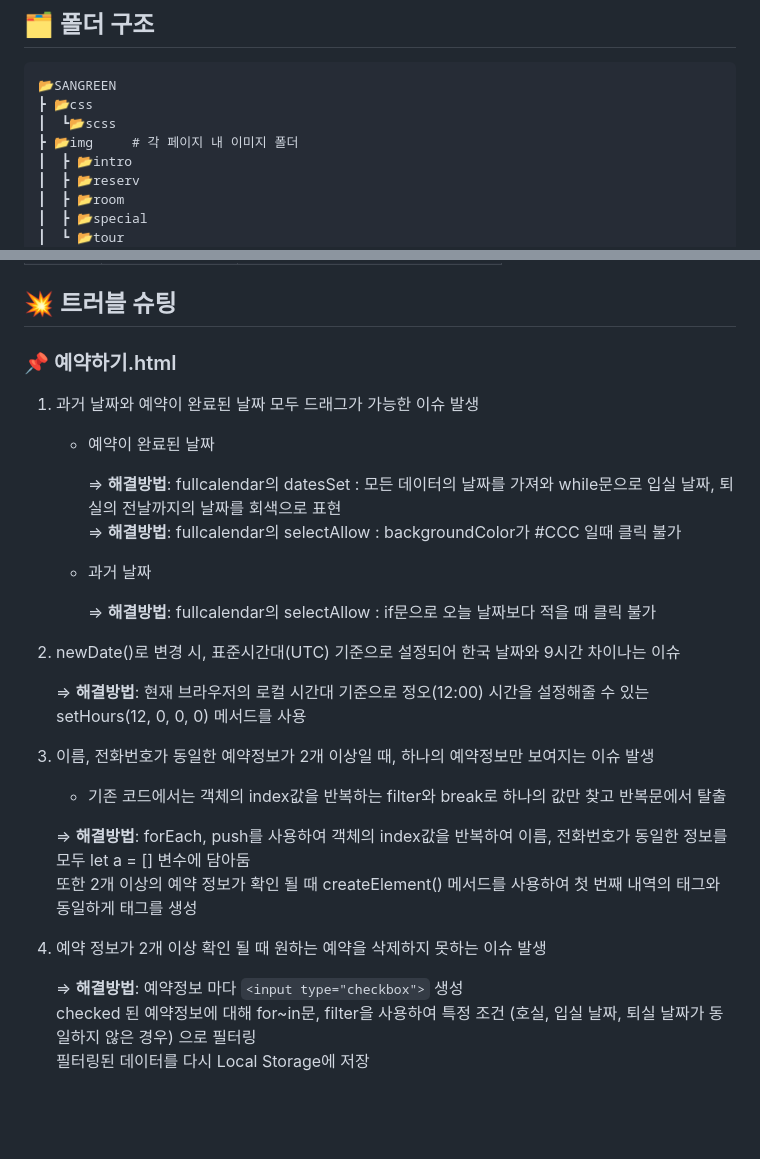
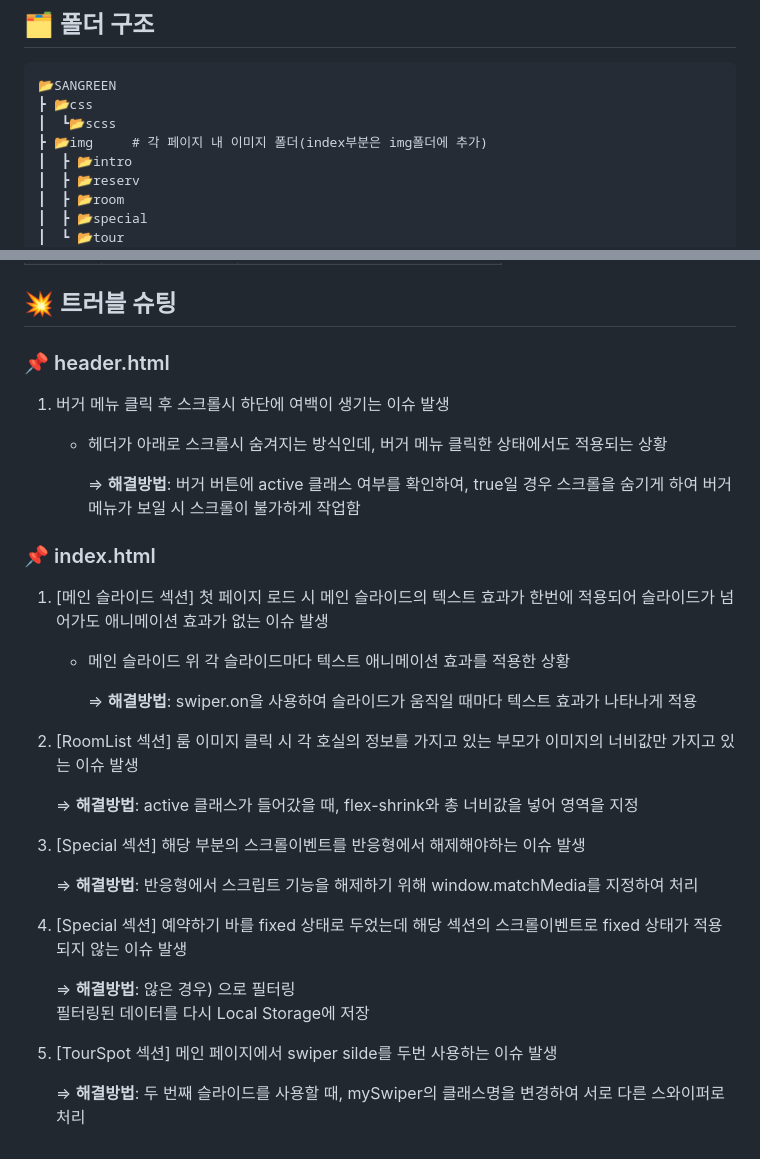
Before and after one commit to yeonhee001/sangreen-01project, a Markdown page: README.md, 2 parts joined by grey strips. Rendered like a GitHub page; blank space fills up the shorter version.

````diff
--- a/README.md
+++ b/README.md
@@ -68,7 +68,7 @@ HTML5, Sass, JavaScript
 📂SANGREEN
 ┣ 📂css
 ┃  ┗📂scss
-┣ 📂img     # 각 페이지 내 이미지 폴더
+┣ 📂img     # 각 페이지 내 이미지 폴더(index부분은 img폴더에 추가)
 ┃  ┣ 📂intro
 ┃  ┣ 📂reserv
 ┃  ┣ 📂room
@@ -129,32 +129,35 @@ HTML5, Sass, JavaScript
 
 ## 💥 트러블 슈팅
 
-### 📌 예약하기.html
+### 📌 header.html
 
- 1. 과거 날짜와 예약이 완료된 날짜 모두 드래그가 가능한 이슈 발생
+ 1. 버거 메뉴 클릭 후 스크롤시 하단에 여백이 생기는 이슈 발생
 
-     * 예약이 완료된 날짜
+     * 헤더가 아래로 스크롤시 숨겨지는 방식인데, 버거 메뉴 클릭한 상태에서도 적용되는 상황
 
-       ⇒ **해결방법**: fullcalendar의 datesSet : 모든 데이터의 날짜를 가져와 while문으로 입실 날짜, 퇴실의 전날까지의 날짜를 회색으로 표현<br>
-       ⇒ **해결방법**: fullcalendar의 selectAllow : backgroundColor가 #CCC 일때 클릭 불가
+       ⇒ **해결방법**: 버거 버튼에 active 클래스 여부를 확인하여, true일 경우 스크롤을 숨기게 하여 버거 메뉴가 보일 시 스크롤이 불가하게 작업함
 
-     * 과거 날짜
+### 📌 index.html
 
-       ⇒ **해결방법**: fullcalendar의 selectAllow : if문으로 오늘 날짜보다 적을 때 클릭 불가
+ 1. [메인 슬라이드 섹션] 첫 페이지 로드 시 메인 슬라이드의 텍스트 효과가 한번에 적용되어 슬라이드가 넘어가도 애니메이션 효과가 없는 이슈 발생
 
- 2. newDate()로 변경 시, 표준시간대(UTC) 기준으로 설정되어 한국 날짜와 9시간 차이나는 이슈
+     * 메인 슬라이드 위 각 슬라이드마다 텍스트 애니메이션 효과를 적용한 상황
 
-      ⇒ **해결방법**: 현재 브라우저의 로컬 시간대 기준으로 정오(12:00) 시간을 설정해줄 수 있는 setHours(12, 0, 0, 0) 메서드를 사용
+       ⇒ **해결방법**: swiper.on을 사용하여 슬라이드가 움직일 때마다 텍스트 효과가 나타나게 적용
 
- 3. 이름, 전화번호가 동일한 예약정보가 2개 이상일 때, 하나의 예약정보만 보여지는 이슈 발생
+ 2. [RoomList 섹션] 룸 이미지 클릭 시 각 호실의 정보를 가지고 있는 부모가 이미지의 너비값만 가지고 있는 이슈 발생
 
-     * 기존 코드에서는 객체의 index값을 반복하는 filter와 break로 하나의 값만 찾고 반복문에서 탈출
+      ⇒ **해결방법**: active 클래스가 들어갔을 때, flex-shrink와 총 너비값을 넣어 영역을 지정
 
-      ⇒ **해결방법**: forEach, push를 사용하여 객체의 index값을 반복하여 이름, 전화번호가 동일한 정보를 모두 let a = [] 변수에 담아둠<br>
-     또한 2개 이상의 예약 정보가 확인 될 때 createElement() 메서드를 사용하여 첫 번째 내역의 태그와 동일하게 태그를 생성
+ 3. [Special 섹션] 해당 부분의 스크롤이벤트를 반응형에서 해제해야하는 이슈 발생
 
-4. 예약 정보가 2개 이상 확인 될 때 원하는 예약을 삭제하지 못하는 이슈 발생
+      ⇒ **해결방법**: 반응형에서 스크립트 기능을 해제하기 위해 window.matchMedia를 지정하여 처리
 
-      ⇒ **해결방법**: 예약정보 마다 ```<input type="checkbox">``` 생성<br>
-        checked 된 예약정보에 대해 for~in문, filter을 사용하여 특정 조건 (호실, 입실 날짜, 퇴실 날짜가 동일하지 않은 경우) 으로 필터링<br>
+ 4. [Special 섹션] 예약하기 바를 fixed 상태로 두었는데 해당 섹션의 스크롤이벤트로 fixed 상태가 적용되지 않는 이슈 발생
+
+      ⇒ **해결방법**:  않은 경우) 으로 필터링<br>
         필터링된 데이터를 다시 Local Storage에 저장
+
+ 5. [TourSpot 섹션] 메인 페이지에서 swiper silde를 두번 사용하는 이슈 발생
+
+      ⇒ **해결방법**:  두 번째 슬라이드를 사용할 때, mySwiper의 클래스명을 변경하여 서로 다른 스와이퍼로 처리
````
